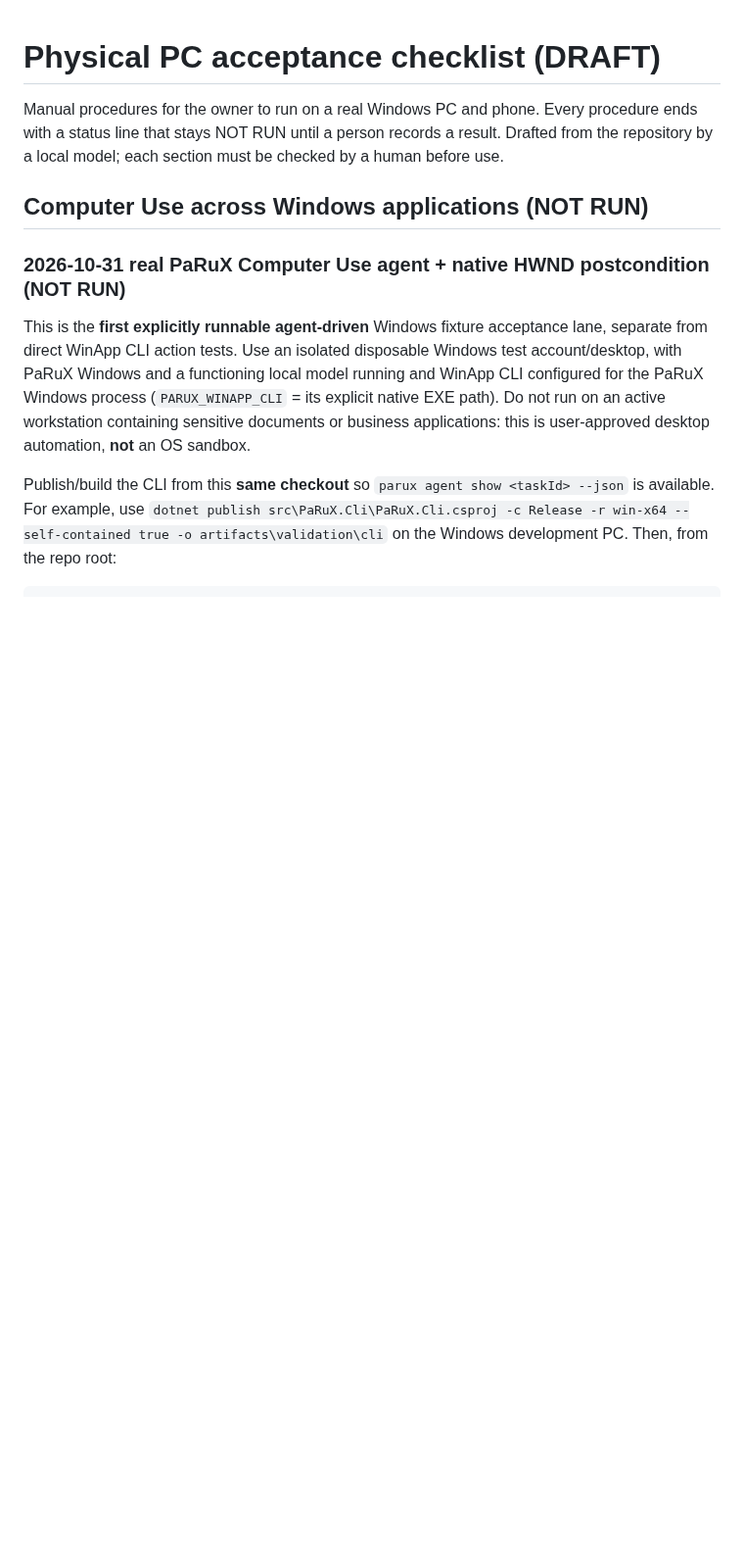
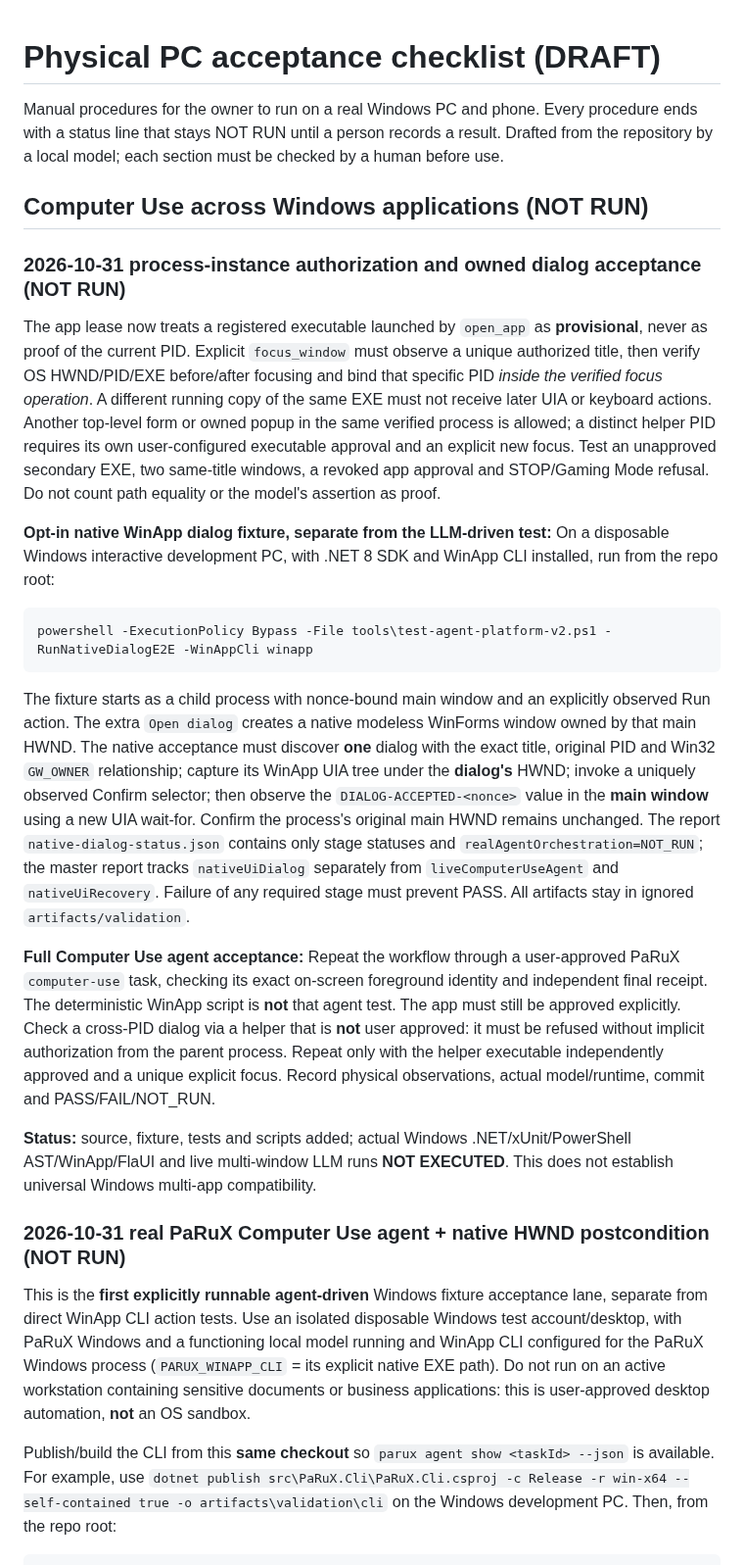
Before and after one commit to Ruba94-cyber/RBG-PaRuX-AI-Studio, a Markdown page: docs/validation/PHYSICAL_PC_ACCEPTANCE.md, the part around the change. Shown at 98% size. GitHub-like rendering; blank space fills up the shorter version.

Commit message:
docs(validation): add native owned dialog test and same-exe different-PID denial cases

````diff
--- a/docs/validation/PHYSICAL_PC_ACCEPTANCE.md
+++ b/docs/validation/PHYSICAL_PC_ACCEPTANCE.md
@@ -3,6 +3,24 @@
 Manual procedures for the owner to run on a real Windows PC and phone. Every procedure ends with a status line that stays NOT RUN until a person records a result. Drafted from the repository by a local model; each section must be checked by a human before use.
 
 ## Computer Use across Windows applications (NOT RUN)
+
+### 2026-10-31 process-instance authorization and owned dialog acceptance (NOT RUN)
+
+The app lease now treats a registered executable launched by `open_app` as **provisional**, never as proof of the current PID. Explicit `focus_window` must observe a unique authorized title, then verify OS HWND/PID/EXE before/after focusing and bind that specific PID *inside the verified focus operation*. A different running copy of the same EXE must not receive later UIA or keyboard actions. Another top-level form or owned popup in the same verified process is allowed; a distinct helper PID requires its own user-configured executable approval and an explicit new focus. Test an unapproved secondary EXE, two same-title windows, a revoked app approval and STOP/Gaming Mode refusal. Do not count path equality or the model's assertion as proof.
+
+**Opt-in native WinApp dialog fixture, separate from the LLM-driven test:** On a disposable Windows interactive development PC, with .NET 8 SDK and WinApp CLI installed, run from the repo root:
+
+```powershell
+powershell -ExecutionPolicy Bypass -File tools\test-agent-platform-v2.ps1 -RunNativeDialogE2E -WinAppCli winapp
+```
+
+The fixture starts as a child process with nonce-bound main window and an explicitly observed Run action. The extra `Open dialog` creates a native modeless WinForms window owned by that main HWND. The native acceptance must discover **one** dialog with the exact title, original PID and Win32 `GW_OWNER` relationship; capture its WinApp UIA tree under the **dialog's** HWND; invoke a uniquely observed Confirm selector; then observe the `DIALOG-ACCEPTED-<nonce>` value in the **main window** using a new UIA wait-for. Confirm the process's original main HWND remains unchanged. The report `native-dialog-status.json` contains only stage statuses and `realAgentOrchestration=NOT_RUN`; the master report tracks `nativeUiDialog` separately from `liveComputerUseAgent` and `nativeUiRecovery`. Failure of any required stage must prevent PASS. All artifacts stay in ignored `artifacts/validation`.
+
+**Full Computer Use agent acceptance:** Repeat the workflow through a user-approved PaRuX `computer-use` task, checking its exact on-screen foreground identity and independent final receipt. The deterministic WinApp script is **not** that agent test. The app must still be approved explicitly. Check a cross-PID dialog via a helper that is **not** user approved: it must be refused without implicit authorization from the parent process. Repeat only with the helper executable independently approved and a unique explicit focus. Record physical observations, actual model/runtime, commit and PASS/FAIL/NOT_RUN.
+
+**Status:** source, fixture, tests and scripts added; actual Windows .NET/xUnit/PowerShell AST/WinApp/FlaUI and live multi-window LLM runs **NOT EXECUTED**. This does not establish universal Windows multi-app compatibility.
+
+
 
 ### 2026-10-31 real PaRuX Computer Use agent + native HWND postcondition (NOT RUN)
 
````
